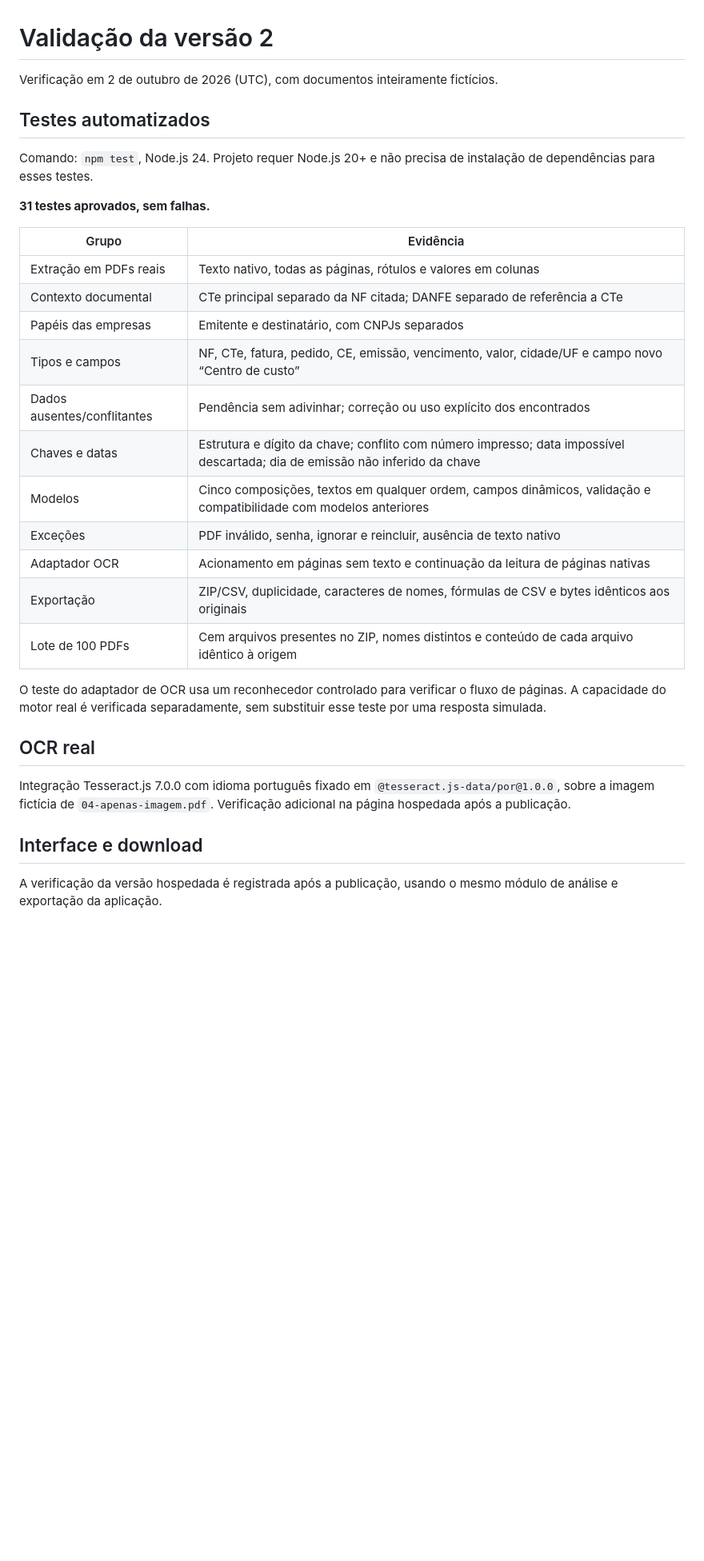
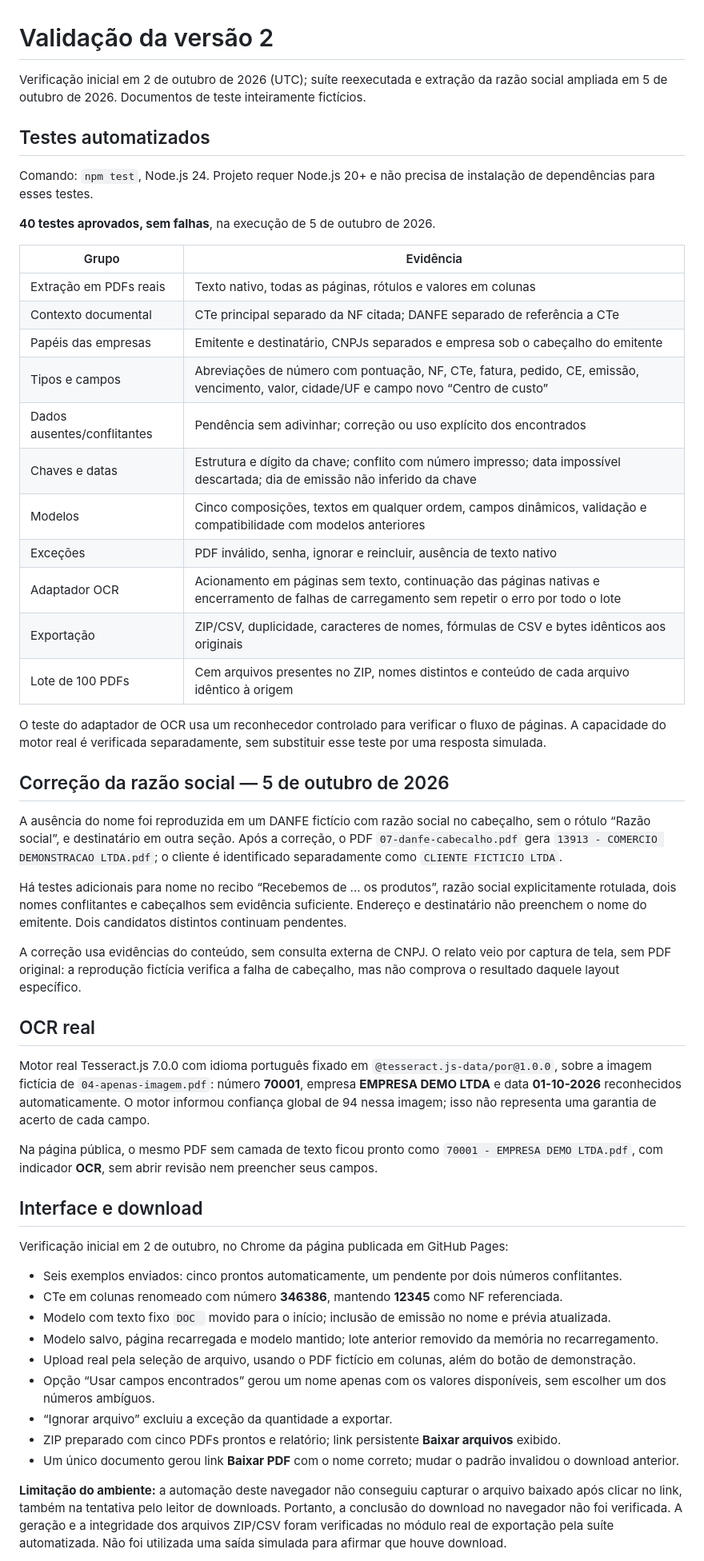
Before and after one commit to neto-trindade/renomeador-pdf, a Markdown page: docs/VALIDACAO.md, the part around one of its changes. Shown at 80% size. Rendered like a GitHub page; blank space fills up the shorter version.

```diff
--- a/docs/VALIDACAO.md
+++ b/docs/VALIDACAO.md
@@ -1,33 +1,56 @@
 # Validação da versão 2
 
-Verificação em 2 de outubro de 2026 (UTC), com documentos inteiramente fictícios.
+Verificação inicial em 2 de outubro de 2026 (UTC); suíte reexecutada e extração da razão social ampliada em 5 de outubro de 2026. Documentos de teste inteiramente fictícios.
 
 ## Testes automatizados
 
 Comando: `npm test`, Node.js 24. Projeto requer Node.js 20+ e não precisa de instalação de dependências para esses testes.
 
-**31 testes aprovados, sem falhas.**
+**40 testes aprovados, sem falhas**, na execução de 5 de outubro de 2026.
 
 | Grupo | Evidência |
 | --- | --- |
 | Extração em PDFs reais | Texto nativo, todas as páginas, rótulos e valores em colunas |
 | Contexto documental | CTe principal separado da NF citada; DANFE separado de referência a CTe |
-| Papéis das empresas | Emitente e destinatário, com CNPJs separados |
-| Tipos e campos | NF, CTe, fatura, pedido, CE, emissão, vencimento, valor, cidade/UF e campo novo “Centro de custo” |
+| Papéis das empresas | Emitente e destinatário, CNPJs separados e empresa sob o cabeçalho do emitente |
+| Tipos e campos | Abreviações de número com pontuação, NF, CTe, fatura, pedido, CE, emissão, vencimento, valor, cidade/UF e campo novo “Centro de custo” |
 | Dados ausentes/conflitantes | Pendência sem adivinhar; correção ou uso explícito dos encontrados |
 | Chaves e datas | Estrutura e dígito da chave; conflito com número impresso; data impossível descartada; dia de emissão não inferido da chave |
 | Modelos | Cinco composições, textos em qualquer ordem, campos dinâmicos, validação e compatibilidade com modelos anteriores |
 | Exceções | PDF inválido, senha, ignorar e reincluir, ausência de texto nativo |
-| Adaptador OCR | Acionamento em páginas sem texto e continuação da leitura de páginas nativas |
+| Adaptador OCR | Acionamento em páginas sem texto, continuação das páginas nativas e encerramento de falhas de carregamento sem repetir o erro por todo o lote |
 | Exportação | ZIP/CSV, duplicidade, caracteres de nomes, fórmulas de CSV e bytes idênticos aos originais |
 | Lote de 100 PDFs | Cem arquivos presentes no ZIP, nomes distintos e conteúdo de cada arquivo idêntico à origem |
 
 O teste do adaptador de OCR usa um reconhecedor controlado para verificar o fluxo de páginas. A capacidade do motor real é verificada separadamente, sem substituir esse teste por uma resposta simulada.
 
+## Correção da razão social — 5 de outubro de 2026
+
+A ausência do nome foi reproduzida em um DANFE fictício com razão social no cabeçalho, sem o rótulo “Razão social”, e destinatário em outra seção. Após a correção, o PDF `07-danfe-cabecalho.pdf` gera `13913 - COMERCIO DEMONSTRACAO LTDA.pdf`; o cliente é identificado separadamente como `CLIENTE FICTICIO LTDA`.
+
+Há testes adicionais para nome no recibo “Recebemos de ... os produtos”, razão social explicitamente rotulada, dois nomes conflitantes e cabeçalhos sem evidência suficiente. Endereço e destinatário não preenchem o nome do emitente. Dois candidatos distintos continuam pendentes.
+
+A correção usa evidências do conteúdo, sem consulta externa de CNPJ. O relato veio por captura de tela, sem PDF original: a reprodução fictícia verifica a falha de cabeçalho, mas não comprova o resultado daquele layout específico.
+
 ## OCR real
 
-Integração Tesseract.js 7.0.0 com idioma português fixado em `@tesseract.js-data/por@1.0.0`, sobre a imagem fictícia de `04-apenas-imagem.pdf`. Verificação adicional na página hospedada após a publicação.
+Motor real Tesseract.js 7.0.0 com idioma português fixado em `@tesseract.js-data/por@1.0.0`, sobre a imagem fictícia de `04-apenas-imagem.pdf`: número **70001**, empresa **EMPRESA DEMO LTDA** e data **01-10-2026** reconhecidos automaticamente. O motor informou confiança global de 94 nessa imagem; isso não representa uma garantia de acerto de cada campo.
+
+Na página pública, o mesmo PDF sem camada de texto ficou pronto como `70001 - EMPRESA DEMO LTDA.pdf`, com indicador **OCR**, sem abrir revisão nem preencher seus campos.
 
 ## Interface e download
 
-A verificação da versão hospedada é registrada após a publicação, usando o mesmo módulo de análise e exportação da aplicação.
+Verificação inicial em 2 de outubro, no Chrome da página publicada em GitHub Pages:
+
+- Seis exemplos enviados: cinco prontos automaticamente, um pendente por dois números conflitantes.
+- CTe em colunas renomeado com número **346386**, mantendo **12345** como NF referenciada.
+- Modelo com texto fixo `DOC ` movido para o início; inclusão de emissão no nome e prévia atualizada.
+- Modelo salvo, página recarregada e modelo mantido; lote anterior removido da memória no recarregamento.
+- Upload real pela seleção de arquivo, usando o PDF fictício em colunas, além do botão de demonstração.
+- Opção “Usar campos encontrados” gerou um nome apenas com os valores disponíveis, sem escolher um dos números ambíguos.
+- “Ignorar arquivo” excluiu a exceção da quantidade a exportar.
+- ZIP preparado com cinco PDFs prontos e relatório; link persistente **Baixar arquivos** exibido.
+- Um único documento gerou link **Baixar PDF** com o nome correto; mudar o padrão invalidou o download anterior.
+
+**Limitação do ambiente:** a automação deste navegador não conseguiu capturar o arquivo baixado após clicar no link, também na tentativa pelo leitor de downloads. Portanto, a conclusão do download no navegador não foi verificada. A geração e a integridade dos arquivos ZIP/CSV foram verificadas no módulo real de exportação pela suíte automatizada. Não foi utilizada uma saída simulada para afirmar que houve download.
+
```
Also changed, not shown: other parts of docs/VALIDACAO.md (+1 -0 lines), README.md (+5 -3 lines), examples/README.md (+2 -1 lines), docs/interface.jpg, 10 other files.
